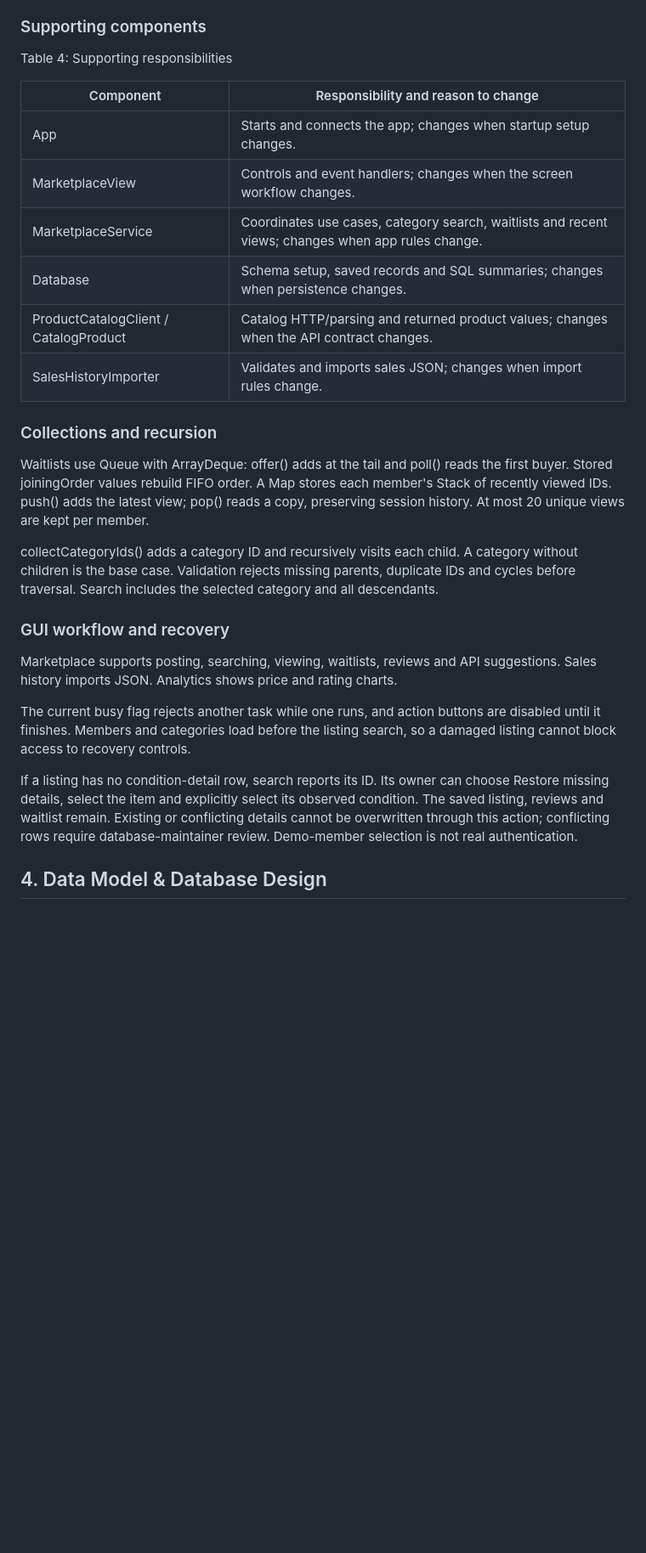
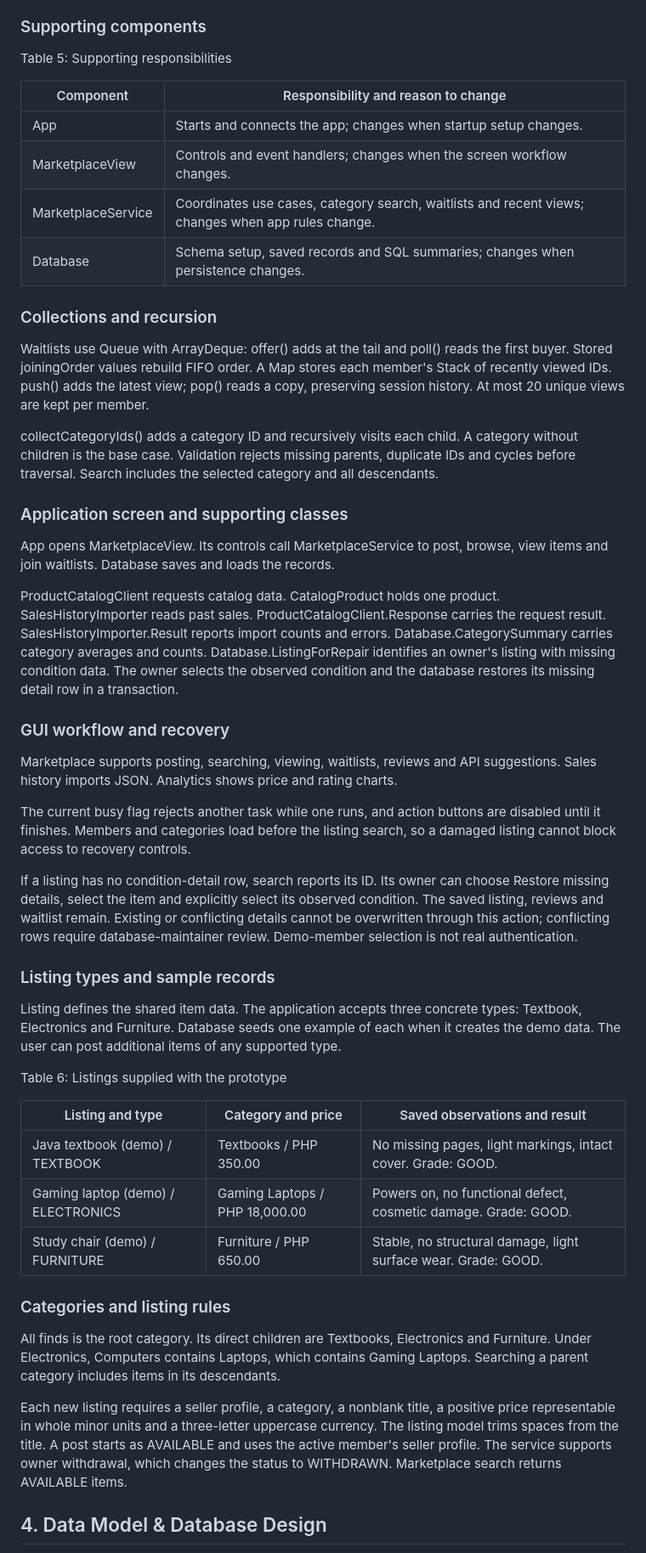
Before and after one commit to XionAce/cpe314-69323-capstone-team-01, a Markdown page: docs/design-document.md, the part around one of its changes. Shown at 85% size. GitHub-like rendering; blank space fills up the shorter version.

```diff
--- a/docs/design-document.md
+++ b/docs/design-document.md
@@ -114,7 +109,7 @@ Keeping item rules separate from SQL and controls follows the Single Responsibil
 
 ### Supporting components
 
-Table 4: Supporting responsibilities
+Table 5: Supporting responsibilities
 
 | Component | Responsibility and reason to change |
 |---|---|
@@ -122,14 +117,20 @@ Table 4: Supporting responsibilities
 | MarketplaceView | Controls and event handlers; changes when the screen workflow changes. |
 | MarketplaceService | Coordinates use cases, category search, waitlists and recent views; changes when app rules change. |
 | Database | Schema setup, saved records and SQL summaries; changes when persistence changes. |
-| ProductCatalogClient / CatalogProduct | Catalog HTTP/parsing and returned product values; changes when the API contract changes. |
-| SalesHistoryImporter | Validates and imports sales JSON; changes when import rules change. |
 
 ### Collections and recursion
 
 Waitlists use Queue with ArrayDeque: offer() adds at the tail and poll() reads the first buyer. Stored joiningOrder values rebuild FIFO order. A Map stores each member's Stack of recently viewed IDs. push() adds the latest view; pop() reads a copy, preserving session history. At most 20 unique views are kept per member.
 
 collectCategoryIds() adds a category ID and recursively visits each child. A category without children is the base case. Validation rejects missing parents, duplicate IDs and cycles before traversal. Search includes the selected category and all descendants.
+
+### Application screen and supporting classes
+
+App opens MarketplaceView. Its controls call MarketplaceService to post, browse, view items and join waitlists. Database saves and loads the records.
+
+ProductCatalogClient requests catalog data. CatalogProduct holds one product. SalesHistoryImporter reads past sales. ProductCatalogClient.Response carries the request result. SalesHistoryImporter.Result reports import counts and errors. Database.CategorySummary carries category averages and counts. Database.ListingForRepair identifies an owner's listing with missing condition data. The owner selects the observed condition and the database restores its missing detail row in a transaction.
+
+<!-- pagebreak -->
 
 ### GUI workflow and recovery
 
@@ -141,6 +142,26 @@ If a listing has no condition-detail row, search reports its ID. Its owner can c
 
 <!-- pagebreak -->
 
+### Listing types and sample records
+
+Listing defines the shared item data. The application accepts three concrete types: Textbook, Electronics and Furniture. Database seeds one example of each when it creates the demo data. The user can post additional items of any supported type.
+
+Table 6: Listings supplied with the prototype
+
+| Listing and type | Category and price | Saved observations and result |
+|---|---|---|
+| Java textbook (demo) / TEXTBOOK | Textbooks / PHP 350.00 | No missing pages, light markings, intact cover. Grade: GOOD. |
+| Gaming laptop (demo) / ELECTRONICS | Gaming Laptops / PHP 18,000.00 | Powers on, no functional defect, cosmetic damage. Grade: GOOD. |
+| Study chair (demo) / FURNITURE | Furniture / PHP 650.00 | Stable, no structural damage, light surface wear. Grade: GOOD. |
+
+### Categories and listing rules
+
+All finds is the root category. Its direct children are Textbooks, Electronics and Furniture. Under Electronics, Computers contains Laptops, which contains Gaming Laptops. Searching a parent category includes items in its descendants.
+
+Each new listing requires a seller profile, a category, a nonblank title, a positive price representable in whole minor units and a three-letter uppercase currency. The listing model trims spaces from the title. A post starts as AVAILABLE and uses the active member's seller profile. The service supports owner withdrawal, which changes the status to WITHDRAWN. Marketplace search returns AVAILABLE items.
+
+<!-- pagebreak -->
+
 ## 4. Data Model & Database Design
 
 The schema defines ten application tables. The ERD is split into three views for readability; Listings is repeated to connect the views. Every table attribute is included. TEXT and INTEGER are SQLite types. The schema below specifies nullability and checks.
```
Also changed, not shown: other parts of docs/design-document.md (+103 -81 lines), docs/Figure_1_Preliminary_ER_Sketch.png (added), 3 other files.
